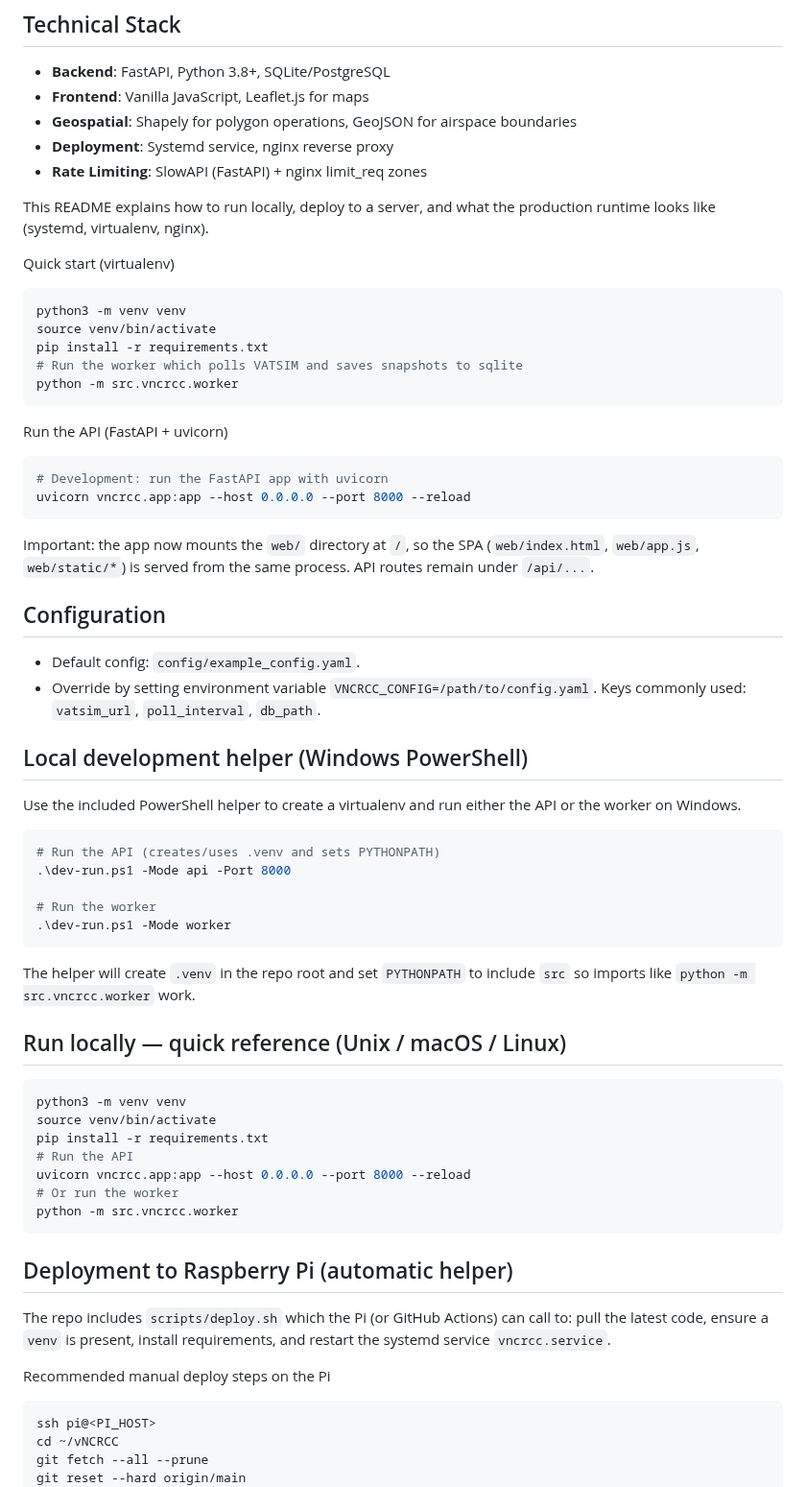
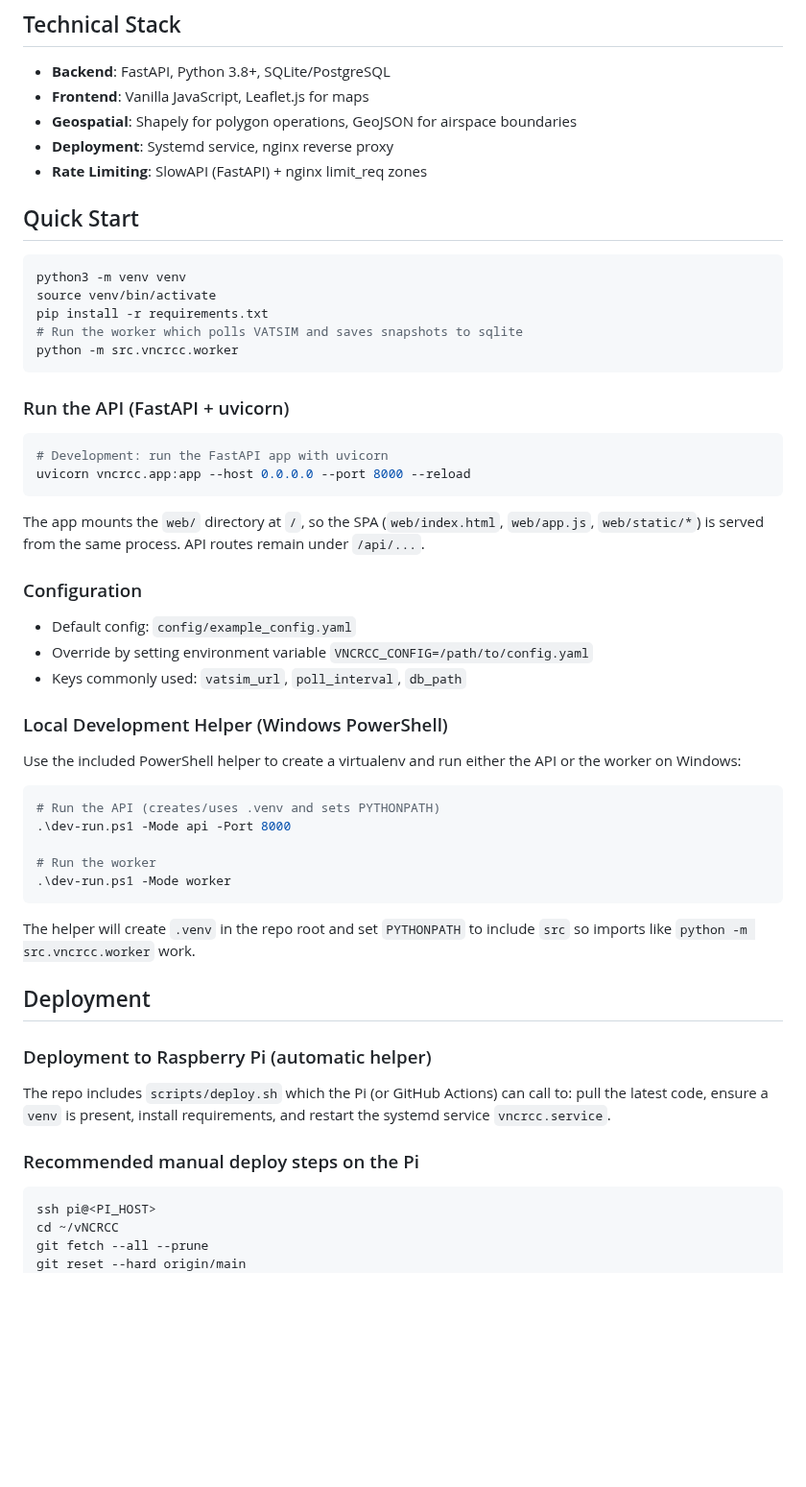
Before and after one commit to yanjz124/vNCRCC, a Markdown page: README.md, the part around one of its changes. Shown at 96% size. Rendered like a GitHub page; blank space fills up the shorter version.

````diff
--- a/README.md
+++ b/README.md
@@ -27,10 +27,7 @@ vNCRCC is a real-time flight tracking and airspace monitoring system for the Nat
 - **Deployment**: Systemd service, nginx reverse proxy
 - **Rate Limiting**: SlowAPI (FastAPI) + nginx limit_req zones
 
-This README explains how to run locally, deploy to a server, and what the
-production runtime looks like (systemd, virtualenv, nginx).
-
-Quick start (virtualenv)
+## Quick Start
 
 ```bash
 python3 -m venv venv
@@ -40,27 +37,24 @@ pip install -r requirements.txt
 python -m src.vncrcc.worker
 ```
 
-Run the API (FastAPI + uvicorn)
+### Run the API (FastAPI + uvicorn)
 
 ```bash
 # Development: run the FastAPI app with uvicorn
 uvicorn vncrcc.app:app --host 0.0.0.0 --port 8000 --reload
 ```
 
-Important: the app now mounts the `web/` directory at `/`, so the SPA
-(`web/index.html`, `web/app.js`, `web/static/*`) is served from the same
-process. API routes remain under `/api/...`.
+The app mounts the `web/` directory at `/`, so the SPA (`web/index.html`, `web/app.js`, `web/static/*`) is served from the same process. API routes remain under `/api/...`.
 
-Configuration
--------------
-- Default config: `config/example_config.yaml`.
-- Override by setting environment variable `VNCRCC_CONFIG=/path/to/config.yaml`.
-  Keys commonly used: `vatsim_url`, `poll_interval`, `db_path`.
+### Configuration
 
-Local development helper (Windows PowerShell)
--------------------------------------------
-Use the included PowerShell helper to create a virtualenv and run either the
-API or the worker on Windows.
+- Default config: `config/example_config.yaml`
+- Override by setting environment variable `VNCRCC_CONFIG=/path/to/config.yaml`
+- Keys commonly used: `vatsim_url`, `poll_interval`, `db_path`
+
+### Local Development Helper (Windows PowerShell)
+
+Use the included PowerShell helper to create a virtualenv and run either the API or the worker on Windows:
 
 ```powershell
 # Run the API (creates/uses .venv and sets PYTHONPATH)
@@ -70,28 +64,15 @@ API or the worker on Windows.
 .\dev-run.ps1 -Mode worker
 ```
 
-The helper will create `.venv` in the repo root and set `PYTHONPATH` to
-include `src` so imports like `python -m src.vncrcc.worker` work.
+The helper will create `.venv` in the repo root and set `PYTHONPATH` to include `src` so imports like `python -m src.vncrcc.worker` work.
 
-Run locally — quick reference (Unix / macOS / Linux)
---------------------------------------------------
-```bash
-python3 -m venv venv
-source venv/bin/activate
-pip install -r requirements.txt
-# Run the API
-uvicorn vncrcc.app:app --host 0.0.0.0 --port 8000 --reload
-# Or run the worker
-python -m src.vncrcc.worker
-```
+## Deployment
 
-Deployment to Raspberry Pi (automatic helper)
---------------------------------------------
-The repo includes `scripts/deploy.sh` which the Pi (or GitHub Actions) can
-call to: pull the latest code, ensure a `venv` is present, install
-requirements, and restart the systemd service `vncrcc.service`.
+### Deployment to Raspberry Pi (automatic helper)
 
-Recommended manual deploy steps on the Pi
+The repo includes `scripts/deploy.sh` which the Pi (or GitHub Actions) can call to: pull the latest code, ensure a `venv` is present, install requirements, and restart the systemd service `vncrcc.service`.
+
+### Recommended manual deploy steps on the Pi
 
 ```bash
 ssh pi@<PI_HOST>
````
Also changed, not shown: other parts of README.md (+46 -187 lines).
